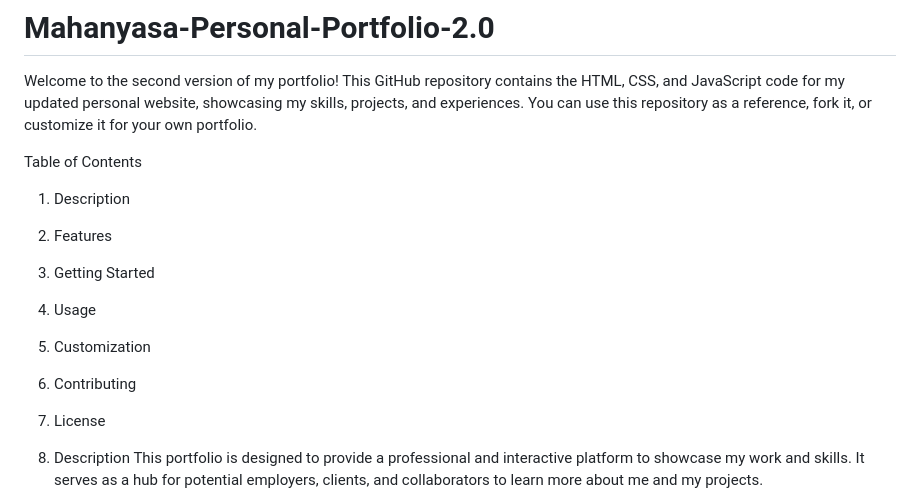
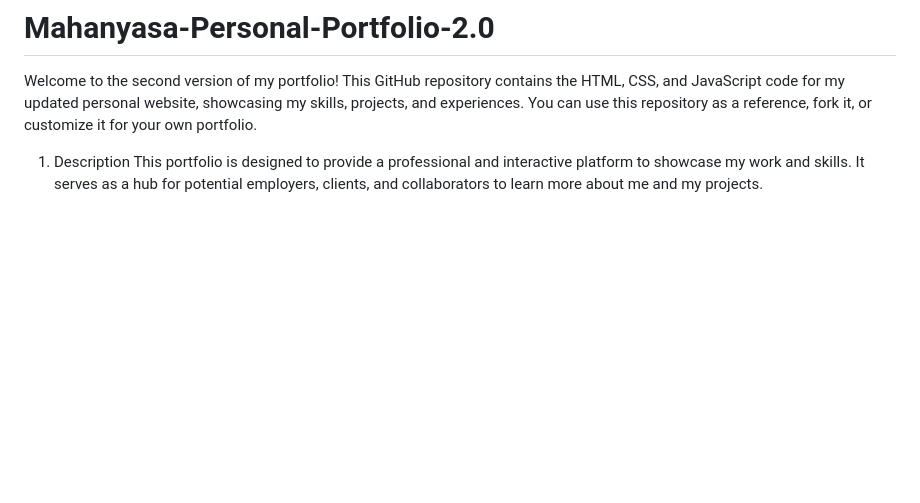
Before and after one commit to Mahanyasa/Mahanyasa-Personal-Portfolio-2.0, a Markdown page: README.md, the part around the change. GitHub-like rendering; blank space fills up the shorter version.

```diff
--- a/README.md
+++ b/README.md
@@ -1,15 +1,6 @@
 # Mahanyasa-Personal-Portfolio-2.0
 
 Welcome to the second version of my portfolio! This GitHub repository contains the HTML, CSS, and JavaScript code for my updated personal website, showcasing my skills, projects, and experiences. You can use this repository as a reference, fork it, or customize it for your own portfolio.
-
-Table of Contents
-1. Description
-2. Features
-3. Getting Started
-4. Usage
-5. Customization
-6. Contributing
-7. License
 
 1. Description
 This portfolio is designed to provide a professional and interactive platform to showcase my work and skills. It serves as a hub for potential employers, clients, and collaborators to learn more about me and my projects.
```
